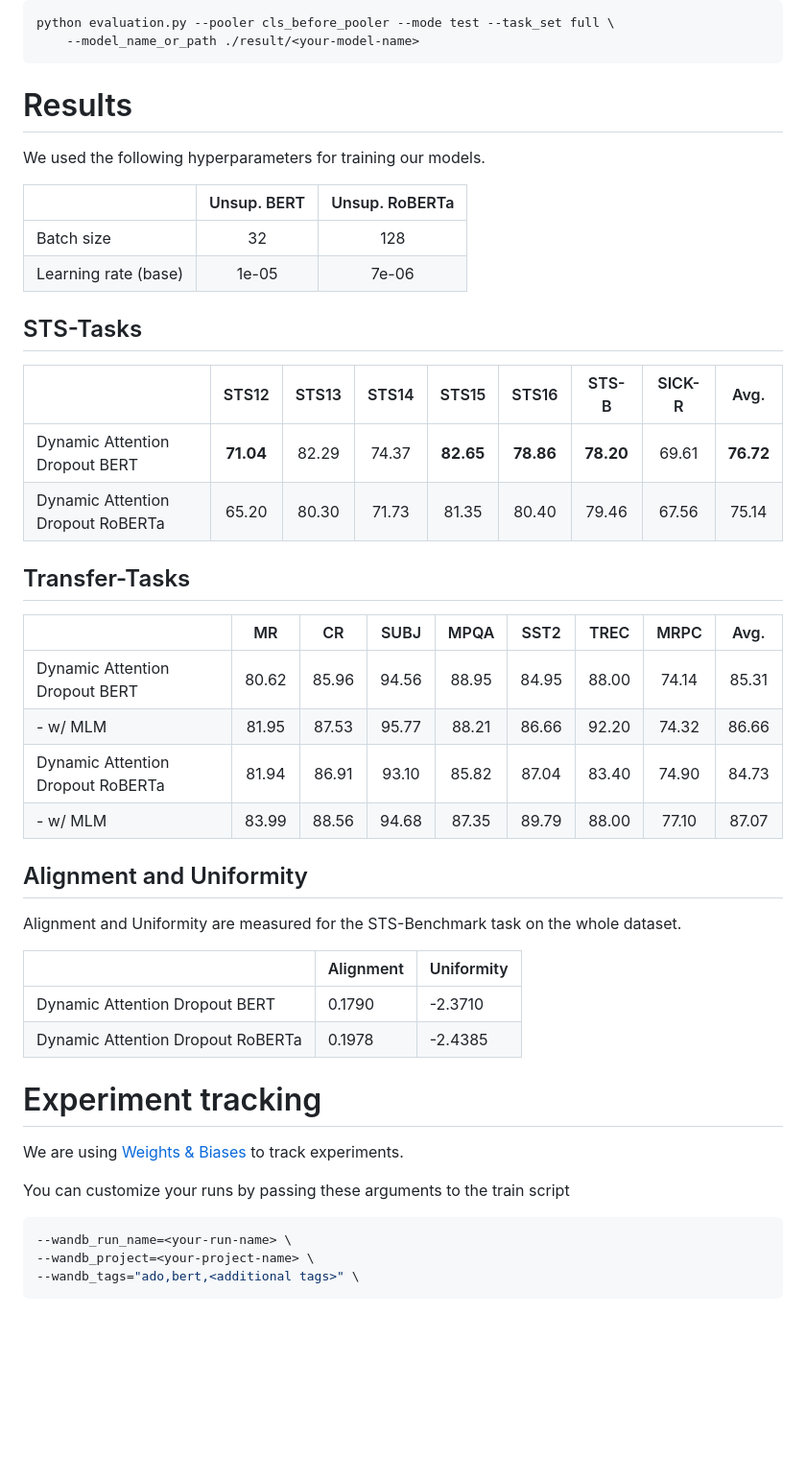
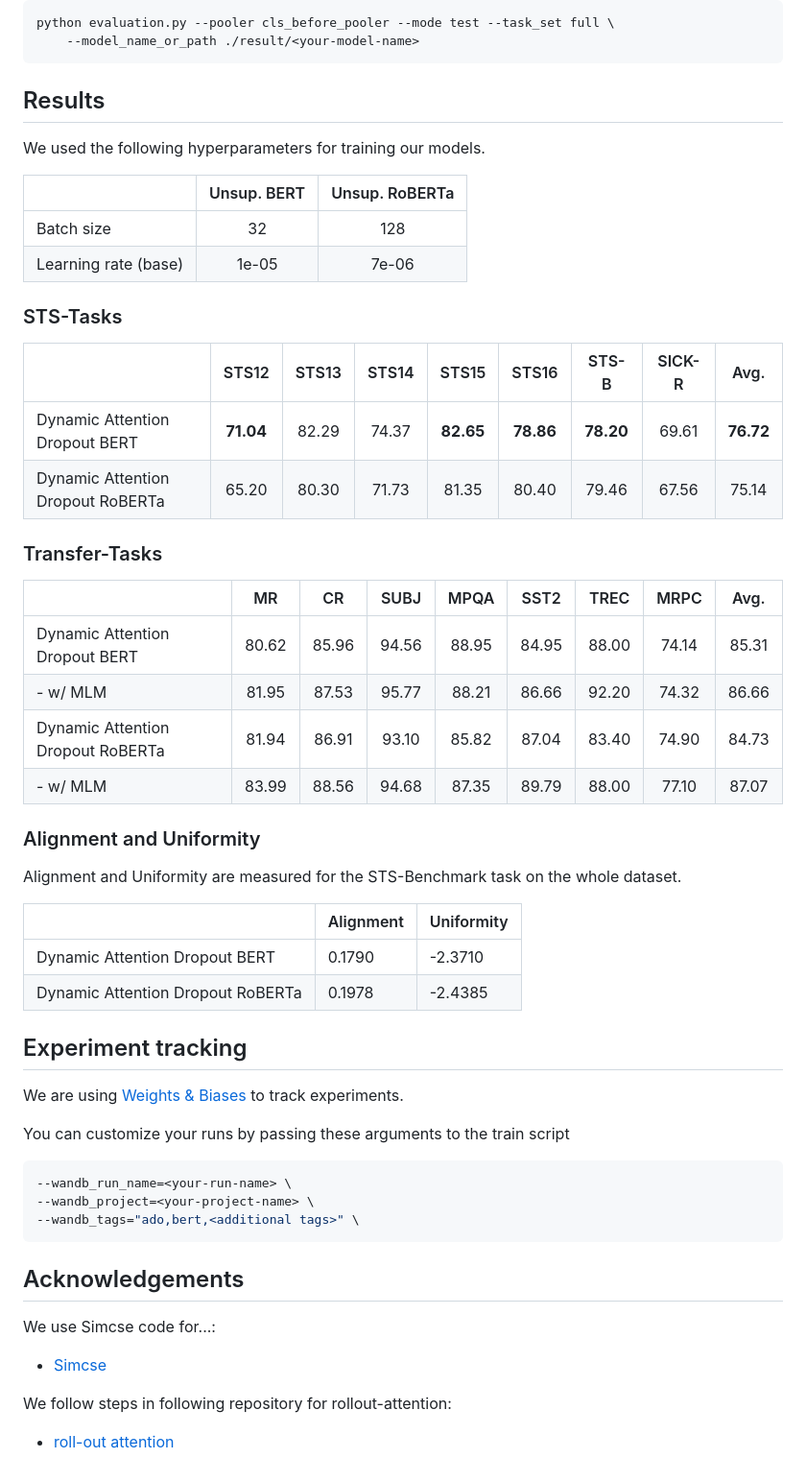
Before and after one commit to fstermann/attention-driven-dropout, a Markdown page: README.md, the part around one of its changes. Shown at 96% size. Rendered like a GitHub page; blank space fills up the shorter version.

````diff
--- a/README.md
+++ b/README.md
@@ -76,7 +96,7 @@ python evaluation.py --pooler cls_before_pooler --mode test --task_set full \
     --model_name_or_path ./result/<your-model-name>
 ```
 
-# Results
+## Results
 
 We used the following hyperparameters for training our models.
 
@@ -86,14 +106,14 @@ We used the following hyperparameters for training our models.
 | Learning rate (base) |    1e-05    |     7e-06      |
 
 
-## STS-Tasks
+### STS-Tasks
 
 |                                   |   STS12   | STS13 | STS14 |   STS15   |   STS16   |   STS-B   | SICK-R |   Avg.    |
 | :-------------------------------- | :-------: | :---: | :---: | :-------: | :-------: | :-------: | :----: | :-------: |
 | Dynamic Attention Dropout BERT    | **71.04** | 82.29 | 74.37 | **82.65** | **78.86** | **78.20** | 69.61  | **76.72** |
 | Dynamic Attention Dropout RoBERTa |   65.20   | 80.30 | 71.73 |   81.35   |   80.40   |   79.46   | 67.56  |   75.14   |
 
-## Transfer-Tasks
+### Transfer-Tasks
 |                                   |  MR   |  CR   | SUBJ  | MPQA  | SST2  | TREC  | MRPC  | Avg.  |
 | :-------------------------------- | :---: | :---: | :---: | :---: | :---: | :---: | :---: | :---: |
 | Dynamic Attention Dropout BERT    | 80.62 | 85.96 | 94.56 | 88.95 | 84.95 | 88.00 | 74.14 | 85.31 |
@@ -102,7 +122,7 @@ We used the following hyperparameters for training our models.
 | - w/ MLM                          | 83.99 | 88.56 | 94.68 | 87.35 | 89.79 | 88.00 | 77.10 | 87.07 |
 
 
-## Alignment and Uniformity
+### Alignment and Uniformity
 
 Alignment and Uniformity are measured for the STS-Benchmark task on the whole dataset.
 
@@ -114,7 +134,7 @@ Alignment and Uniformity are measured for the STS-Benchmark task on the whole da
 
 
 
-# Experiment tracking
+## Experiment tracking
 
 We are using [Weights & Biases](https://www.wandb.com/) to track experiments.
 
@@ -125,3 +145,13 @@ You can customize your runs by passing these arguments to the train script
 --wandb_project=<your-project-name> \
 --wandb_tags="ado,bert,<additional tags>" \
 ```
+
+## Acknowledgements
+
+We use Simcse code for...:
+
+- [Simcse](https://github.com/princeton-nlp/SimCSE)
+
+We follow steps in following repository for rollout-attention:
+
+- [roll-out attention](https://github.com/samiraabnar/attention_flow)
````
Also changed, not shown: other parts of README.md (+27 -7 lines).
